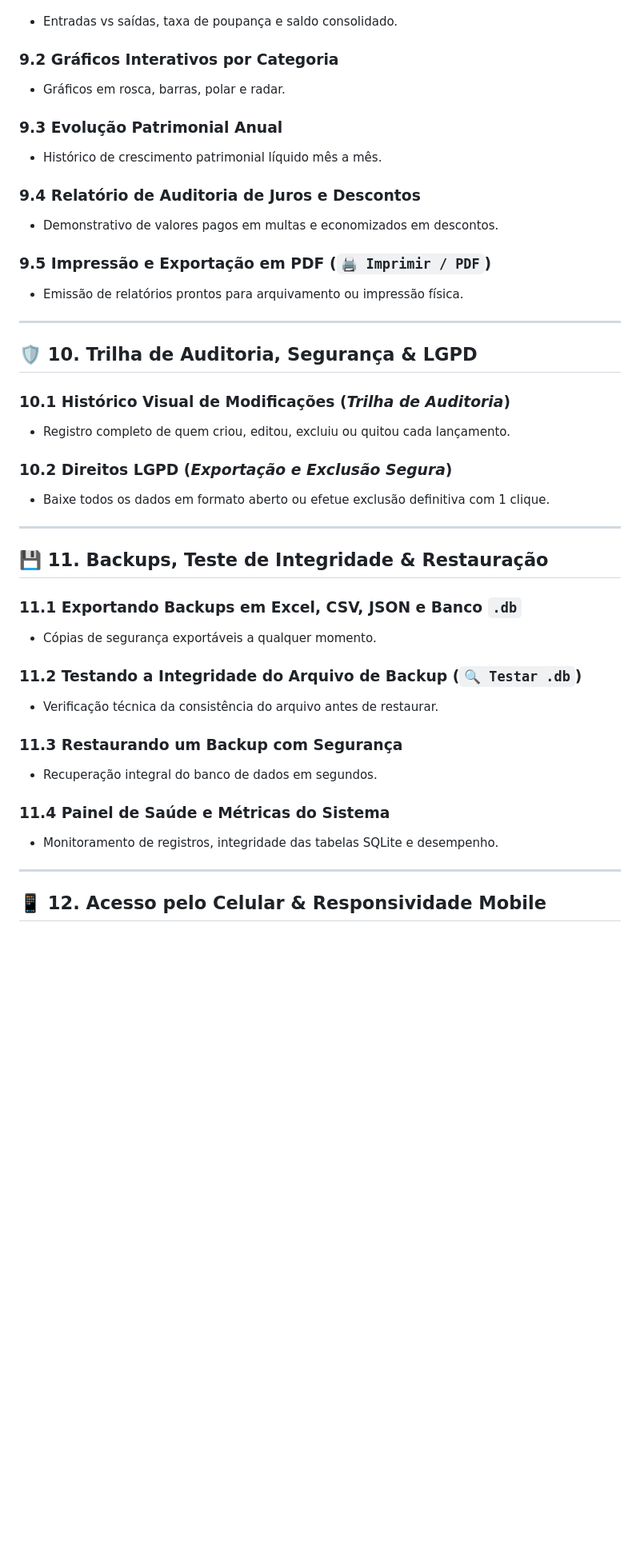
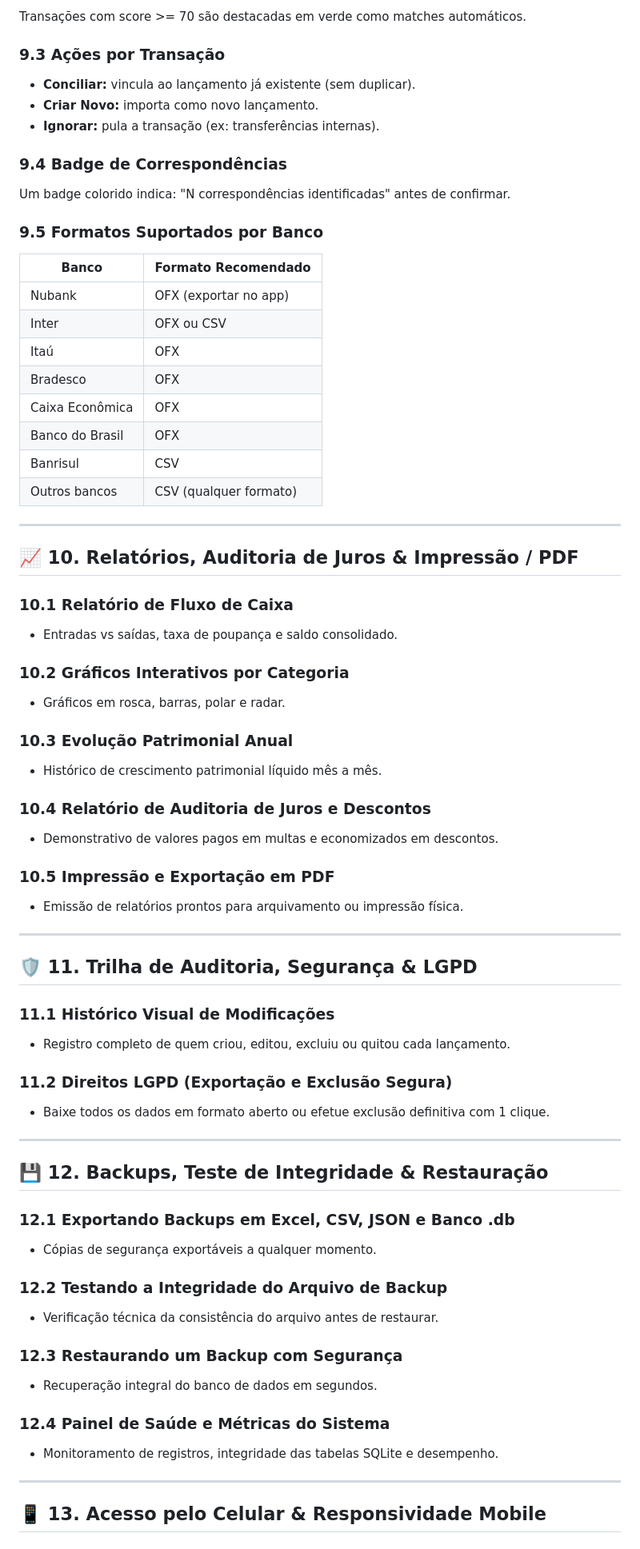
Before and after one commit to naiffnet/familyfinancas, a Markdown page: MANUAL_DO_USUARIO.md, the part around one of its changes. Shown at 80% size. GitHub-like rendering; blank space fills up the shorter version.

```diff
--- a/MANUAL_DO_USUARIO.md
+++ b/MANUAL_DO_USUARIO.md
@@ -199,44 +246,72 @@ Na tela **🏦 Contas**, adicione suas contas financeiras:
+Transações com score >= 70 são destacadas em verde como matches automáticos.
+
+### 9.3 Ações por Transação
+- **Conciliar:** vincula ao lançamento já existente (sem duplicar).
+- **Criar Novo:** importa como novo lançamento.
+- **Ignorar:** pula a transação (ex: transferências internas).
+
+### 9.4 Badge de Correspondências
+Um badge colorido indica: "N correspondências identificadas" antes de confirmar.
+
+### 9.5 Formatos Suportados por Banco
+
+| Banco | Formato Recomendado |
+|---|---|
+| Nubank | OFX (exportar no app) |
+| Inter | OFX ou CSV |
+| Itaú | OFX |
+| Bradesco | OFX |
+| Caixa Econômica | OFX |
+| Banco do Brasil | OFX |
+| Banrisul | CSV |
+| Outros bancos | CSV (qualquer formato) |
+
+---
+
+## 📈 10. Relatórios, Auditoria de Juros & Impressão / PDF
+
+### 10.1 Relatório de Fluxo de Caixa
 - Entradas vs saídas, taxa de poupança e saldo consolidado.
 
-### 9.2 Gráficos Interativos por Categoria
+### 10.2 Gráficos Interativos por Categoria
 - Gráficos em rosca, barras, polar e radar.
 
-### 9.3 Evolução Patrimonial Anual
+### 10.3 Evolução Patrimonial Anual
 - Histórico de crescimento patrimonial líquido mês a mês.
 
-### 9.4 Relatório de Auditoria de Juros e Descontos
+### 10.4 Relatório de Auditoria de Juros e Descontos
 - Demonstrativo de valores pagos em multas e economizados em descontos.
 
-### 9.5 Impressão e Exportação em PDF (`🖨️ Imprimir / PDF`)
+### 10.5 Impressão e Exportação em PDF
 - Emissão de relatórios prontos para arquivamento ou impressão física.
 
 ---
 
-## 🛡️ 10. Trilha de Auditoria, Segurança & LGPD
+## 🛡️ 11. Trilha de Auditoria, Segurança & LGPD
 
-### 10.1 Histórico Visual de Modificações (*Trilha de Auditoria*)
+### 11.1 Histórico Visual de Modificações
 - Registro completo de quem criou, editou, excluiu ou quitou cada lançamento.
 
-### 10.2 Direitos LGPD (*Exportação e Exclusão Segura*)
+### 11.2 Direitos LGPD (Exportação e Exclusão Segura)
 - Baixe todos os dados em formato aberto ou efetue exclusão definitiva com 1 clique.
 
 ---
 
-## 💾 11. Backups, Teste de Integridade & Restauração
+## 💾 12. Backups, Teste de Integridade & Restauração
 
-### 11.1 Exportando Backups em Excel, CSV, JSON e Banco `.db`
+### 12.1 Exportando Backups em Excel, CSV, JSON e Banco .db
 - Cópias de segurança exportáveis a qualquer momento.
 
-### 11.2 Testando a Integridade do Arquivo de Backup (`🔍 Testar .db`)
+### 12.2 Testando a Integridade do Arquivo de Backup
 - Verificação técnica da consistência do arquivo antes de restaurar.
 
-### 11.3 Restaurando um Backup com Segurança
+### 12.3 Restaurando um Backup com Segurança
 - Recuperação integral do banco de dados em segundos.
 
-### 11.4 Painel de Saúde e Métricas do Sistema
+### 12.4 Painel de Saúde e Métricas do Sistema
 - Monitoramento de registros, integridade das tabelas SQLite e desempenho.
 
 ---
 
-## 📱 12. Acesso pelo Celular & Responsividade Mobile
+## 📱 13. Acesso pelo Celular & Responsividade Mobile
 
```
Also changed, not shown: other parts of MANUAL_DO_USUARIO.md (+137 -74 lines).
